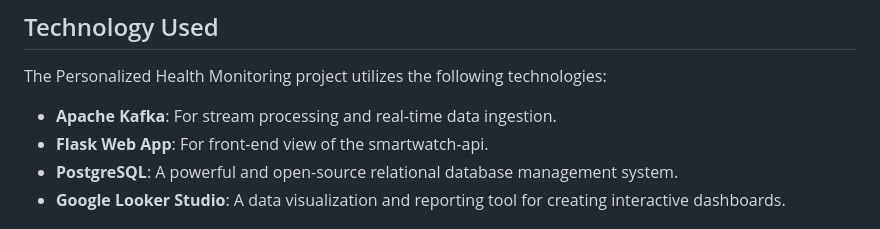
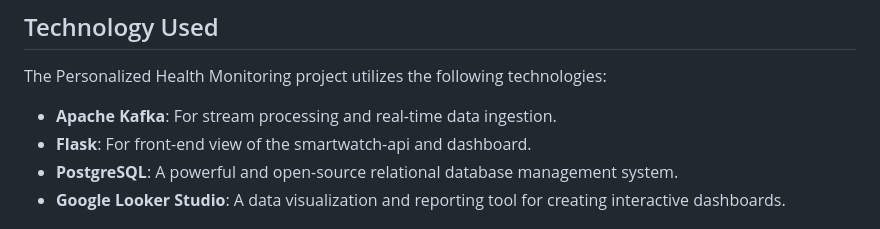
Before and after one commit to arnavandraskar/fitness-tracker, a Markdown page: README.md, the part around the change. Drawn GitHub-style.

```diff
--- a/README.md
+++ b/README.md
@@ -28,7 +28,7 @@ The Personalized Health Monitoring project aims to empower users (age group 65+)
 The Personalized Health Monitoring project utilizes the following technologies:
 
 - **Apache Kafka**: For stream processing and real-time data ingestion.
-- **Flask Web App**: For front-end view of the smartwatch-api.
+- **Flask**: For front-end view of the smartwatch-api and dashboard.
 - **PostgreSQL**: A powerful and open-source relational database management system.
 - **Google Looker Studio**: A data visualization and reporting tool for creating interactive dashboards.
 
```
